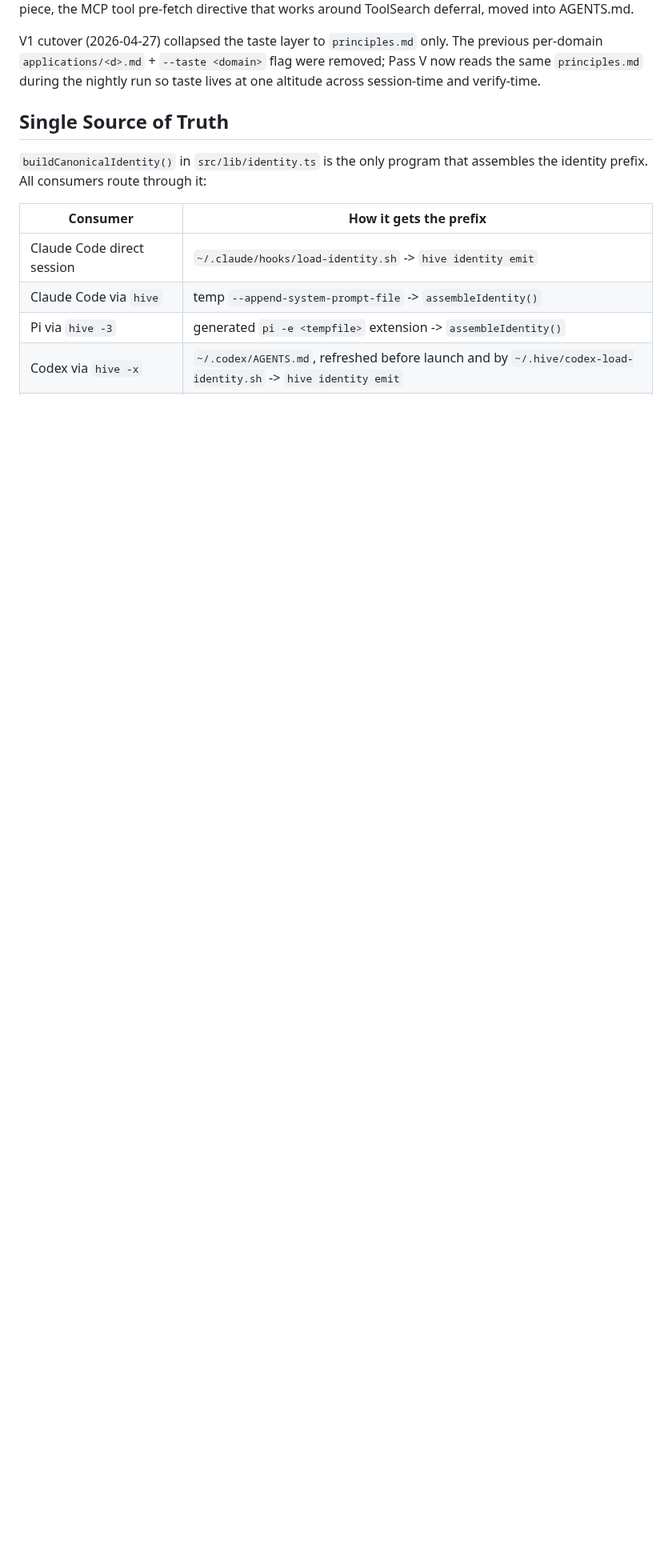
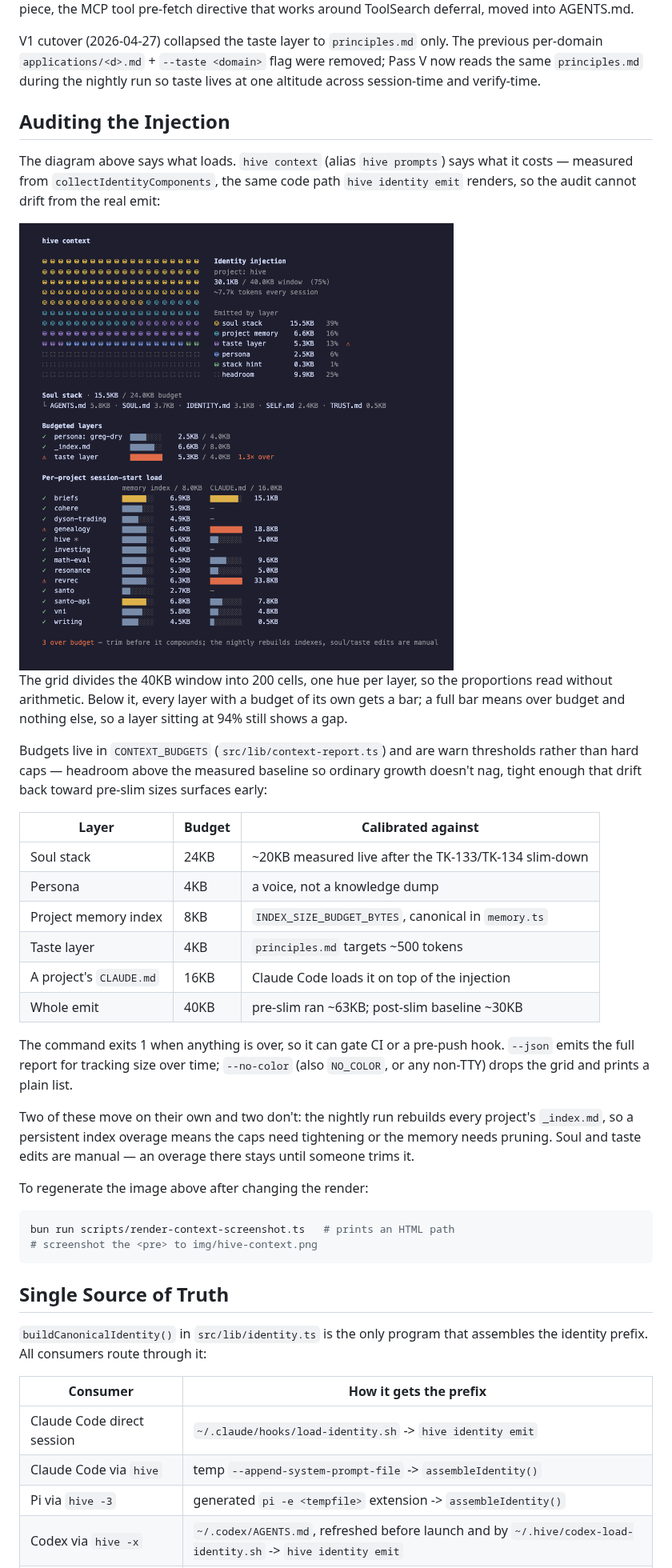
Before and after one commit to mhyrr/hive, a Markdown page: docs/identity-injection.md, the part around the change. Shown at 80% size. Rendered like a GitHub page; pictures changed too: img/hive-context.png (added); blank space fills up the shorter version.

````diff
--- a/docs/identity-injection.md
+++ b/docs/identity-injection.md
@@ -28,6 +28,49 @@ V1 cutover (2026-04-27) collapsed the taste layer to `principles.md` only.
 The previous per-domain `applications/<d>.md` + `--taste <domain>` flag were
 removed; Pass V now reads the same `principles.md` during the nightly run
 so taste lives at one altitude across session-time and verify-time.
+
+## Auditing the Injection
+
+The diagram above says what loads. `hive context` (alias `hive prompts`) says
+what it costs — measured from `collectIdentityComponents`, the same code path
+`hive identity emit` renders, so the audit cannot drift from the real emit:
+
+<img src="../img/hive-context.png" alt="hive context output: a block grid showing the identity injection at 30.1KB of a 40KB window, with per-layer and per-project budget bars" width="820">
+
+The grid divides the 40KB window into 200 cells, one hue per layer, so the
+proportions read without arithmetic. Below it, every layer with a budget of
+its own gets a bar; a full bar means over budget and nothing else, so a layer
+sitting at 94% still shows a gap.
+
+Budgets live in `CONTEXT_BUDGETS` (`src/lib/context-report.ts`) and are warn
+thresholds rather than hard caps — headroom above the measured baseline so
+ordinary growth doesn't nag, tight enough that drift back toward pre-slim
+sizes surfaces early:
+
+| Layer | Budget | Calibrated against |
+| --- | --- | --- |
+| Soul stack | 24KB | ~20KB measured live after the TK-133/TK-134 slim-down |
+| Persona | 4KB | a voice, not a knowledge dump |
+| Project memory index | 8KB | `INDEX_SIZE_BUDGET_BYTES`, canonical in `memory.ts` |
+| Taste layer | 4KB | `principles.md` targets ~500 tokens |
+| A project's `CLAUDE.md` | 16KB | Claude Code loads it on top of the injection |
+| Whole emit | 40KB | pre-slim ran ~63KB; post-slim baseline ~30KB |
+
+The command exits 1 when anything is over, so it can gate CI or a pre-push
+hook. `--json` emits the full report for tracking size over time; `--no-color`
+(also `NO_COLOR`, or any non-TTY) drops the grid and prints a plain list.
+
+Two of these move on their own and two don't: the nightly run rebuilds every
+project's `_index.md`, so a persistent index overage means the caps need
+tightening or the memory needs pruning. Soul and taste edits are manual — an
+overage there stays until someone trims it.
+
+To regenerate the image above after changing the render:
+
+```bash
+bun run scripts/render-context-screenshot.ts   # prints an HTML path
+# screenshot the <pre> to img/hive-context.png
+```
 
 ## Single Source of Truth
 
````
Also changed, not shown: 3 other files.
